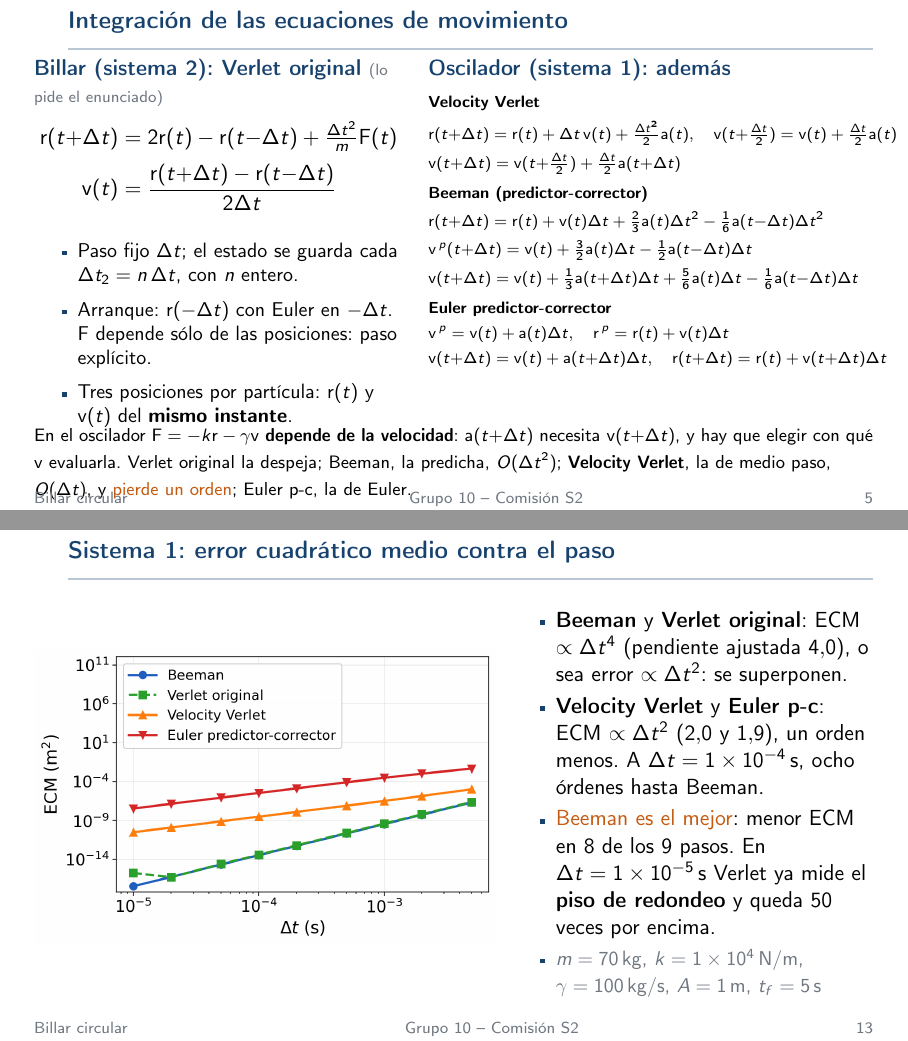
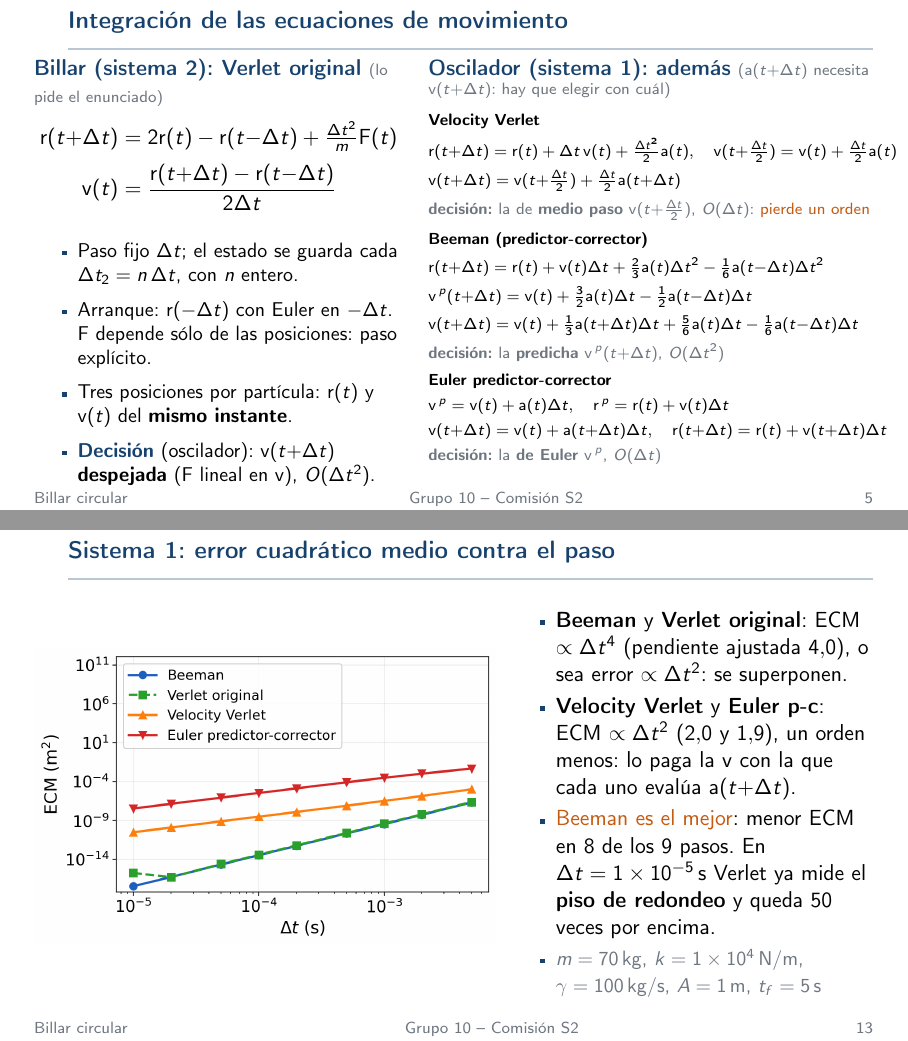
Before and after one commit to jicanta/time-driven-billiards, LaTeX slides (report/presentacion.tex): pages 6 and 14 of 32, joined at a grey line. Compiled offline with pdfLaTeX.

Commit message:
Cada esquema de integración lleva escrita su decisión: con qué velocidad evalúa a(t+dt), media línea al lado de sus ecuaciones
Lo que distingue a los cuatro esquemas en este sistema no son las ecuaciones
—están todas en la diapositiva— sino una decisión que cada uno toma: con qué
velocidad se evalúa a(t+dt), que la fuerza del oscilador necesita y que es lo
que la propia ecuación está calculando. De esa elección sale el orden que
después mide la figura de ECM.

Eso estaba en un párrafo de tres líneas al pie de la diapositiva, que además
se metía en el pie de página (el overfull vbox de 7 pt): había que leerlo
entero para poder comparar, y la comparación es el punto. Ahora cada esquema
lleva su decisión en gris, media línea debajo de sus ecuaciones:

- Verlet original: v(t+dt) despejada (F es lineal en v), O(dt^2). Va como una
  viñeta más de la columna del billar, aclarando que es la decisión del
  oscilador: en el billar la fuerza depende sólo de las posiciones y el paso
  es explícito, no hay nada que elegir.
- Velocity Verlet: la de medio paso v(t+dt/2), O(dt), y pierde un orden.
- Beeman: la predicha v^p(t+dt), O(dt^2).
- Euler p-c: la de Euler v^p, O(dt).

Puestas una debajo de otra se leen como lo que son: cuatro respuestas a la
misma pregunta, con lo que cuesta cada una. La diapositiva de ECM vuelve a
nombrarlo en su viñeta («un orden menos: lo paga la v con la que cada uno
evalúa a(t+dt)»), que es lo que conecta la figura con la decisión; a cambio
sale de ahí la diferencia de ocho órdenes en dt = 1e-4 s, que no entraba en la
columna y queda para decir (anotado en el guión). El párrafo al pie se va
entero y la diapositiva ya no toca el pie de página.

```diff
--- a/report/presentacion.tex
+++ b/report/presentacion.tex
@@ -98,6 +98,14 @@
 % Link a la animacion, debajo del cuadro fijo. En la version en vivo esta
 % diapositiva se proyecta con el video embebido y sin link (D12 del TP2).
 \newcommand{\video}[1]{{\scriptsize\href{#1}{\texttt{\detokenize{#1}}}}}
+
+% La DECISION tomada en cada esquema, media linea gris debajo de sus
+% ecuaciones: con que velocidad se evalua a(t+dt) cuando la fuerza depende de
+% la velocidad. Es lo que distingue a un esquema de otro en este sistema (y lo
+% que explica el orden que mide la figura de ECM), asi que va al lado de cada
+% uno y no en un parrafo suelto al pie, donde habia que leerlo entero para
+% poder comparar.
+\newcommand{\decision}[1]{\text{\color{gris}\textbf{decisión:} #1}}
 
 % Figura principal a la izquierda y dos o tres vinetas cortas a la derecha:
 % la figura es lo que ocupa la diapositiva, las vinetas dicen lo que se lee.
@@ -282,34 +290,34 @@
                       de las posiciones: paso explícito.
                 \item Tres posiciones por partícula: $\vr(t)$ y $\vv(t)$ del
                       \textbf{mismo instante}.
+                \item \rotulo{Decisión} (oscilador): $\vv(t{+}\dt)$ \textbf{despejada}
+                      ($\vF$ lineal en $\vv$), $O(\dt^2)$.
             \end{itemize}}
         \end{column}\hfill
         \begin{column}{0.53\textwidth}
             \rotulo{Oscilador (sistema 1): además}
+            \cita{$\va(t{+}\dt)$ necesita $\vv(t{+}\dt)$: hay que elegir con cuál}
             \vspace{-0.5em}
             {\scriptsize
             \[\begin{aligned}
                 &\textbf{Velocity Verlet}\\
                 &\vr(t{+}\dt) = \vr(t) + \dt\,\vv(t) + \tfrac{\dt^2}{2}\va(t), \quad
                  \vv(t{+}\tfrac{\dt}{2}) = \vv(t) + \tfrac{\dt}{2}\va(t)\\
-                &\vv(t{+}\dt) = \vv(t{+}\tfrac{\dt}{2}) + \tfrac{\dt}{2}\va(t{+}\dt)\\[0.15em]
+                &\vv(t{+}\dt) = \vv(t{+}\tfrac{\dt}{2}) + \tfrac{\dt}{2}\va(t{+}\dt)\\
+                &\decision{la de \textbf{medio paso} $\vv(t{+}\tfrac{\dt}{2})$, $O(\dt)$:
+                            \alert{pierde un orden}}\\[0.15em]
                 &\textbf{Beeman (predictor-corrector)}\\
                 &\vr(t{+}\dt) = \vr(t) + \vv(t)\dt + \tfrac{2}{3}\va(t)\dt^2 - \tfrac{1}{6}\va(t{-}\dt)\dt^2\\
                 &\vv^{\,p}(t{+}\dt) = \vv(t) + \tfrac{3}{2}\va(t)\dt - \tfrac{1}{2}\va(t{-}\dt)\dt\\
-                &\vv(t{+}\dt) = \vv(t) + \tfrac{1}{3}\va(t{+}\dt)\dt + \tfrac{5}{6}\va(t)\dt - \tfrac{1}{6}\va(t{-}\dt)\dt\\[0.15em]
+                &\vv(t{+}\dt) = \vv(t) + \tfrac{1}{3}\va(t{+}\dt)\dt + \tfrac{5}{6}\va(t)\dt - \tfrac{1}{6}\va(t{-}\dt)\dt\\
+                &\decision{la \textbf{predicha} $\vv^{\,p}(t{+}\dt)$, $O(\dt^2)$}\\[0.15em]
                 &\textbf{Euler predictor-corrector}\\
                 &\vv^{\,p} = \vv(t) + \va(t)\dt, \quad \vr^{\,p} = \vr(t) + \vv(t)\dt\\
-                &\vv(t{+}\dt) = \vv(t) + \va(t{+}\dt)\dt, \quad \vr(t{+}\dt) = \vr(t) + \vv(t{+}\dt)\dt
+                &\vv(t{+}\dt) = \vv(t) + \va(t{+}\dt)\dt, \quad \vr(t{+}\dt) = \vr(t) + \vv(t{+}\dt)\dt\\
+                &\decision{la \textbf{de Euler} $\vv^{\,p}$, $O(\dt)$}
             \end{aligned}\]}
         \end{column}
     \end{columns}
-    \vspace{-0.1em}
-    {\footnotesize
-    En el oscilador $\vF = -k\vr - \gamma\vv$ \textbf{depende de la velocidad}:
-    $\va(t{+}\dt)$ necesita $\vv(t{+}\dt)$, y hay que elegir con qué $\vv$ evaluarla.
-    Verlet original la despeja; Beeman, la predicha, $O(\dt^2)$; \textbf{Velocity
-    Verlet}, la de medio paso, $O(\dt)$, y \alert{pierde un orden}; Euler p-c, la
-    de Euler.}
 \end{frame}
 
 
@@ -422,8 +430,8 @@
         \item \textbf{Beeman} y \textbf{Verlet original}: ECM $\propto \dt^{4}$ (pendiente
               ajustada $4{,}0$), o sea error $\propto \dt^{2}$: se superponen.
         \item \textbf{Velocity Verlet} y \textbf{Euler p-c}: ECM $\propto \dt^{2}$
-              ($2{,}0$ y $1{,}9$), un orden menos. A $\dt = \SI{1e-4}{\second}$,
-              ocho órdenes hasta Beeman.
+              ($2{,}0$ y $1{,}9$), un orden menos: lo paga la $\vv$ con la que
+              cada uno evalúa $\va(t{+}\dt)$.
         \item \alert{Beeman es el mejor}: menor ECM en 8 de los 9 pasos. En
               $\dt = \SI{1e-5}{\second}$ Verlet ya mide el \textbf{piso de redondeo}
               y queda 50 veces por encima.
```
Also changed, not shown: report/guion.md (+3 -2 lines).
